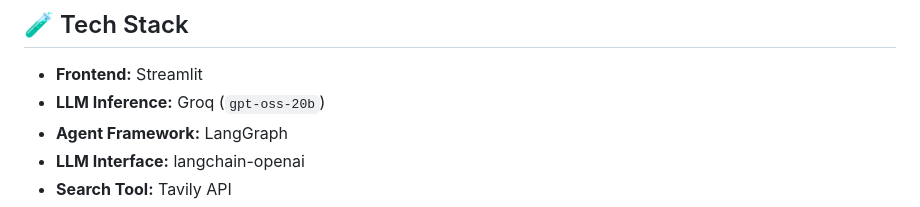
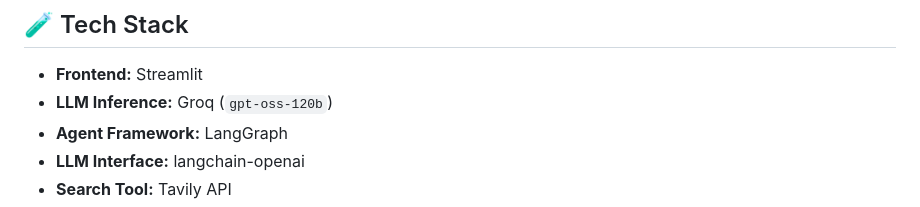
Before and after one commit to Bitan-2125/Smartfin-Agent-Based-Financial-Advisor, a Markdown page: README.md, the part around the change. Rendered like a GitHub page.

Commit message:
Update LLM Inference model version in README

```diff
--- a/README.md
+++ b/README.md
@@ -122,7 +122,7 @@ This makes SmartFin suitable for **FinTech demos, research, and production proto
 ## 🧪 Tech Stack
 
 - **Frontend:** Streamlit
-- **LLM Inference:** Groq (`gpt-oss-20b`)
+- **LLM Inference:** Groq (`gpt-oss-120b`)
 - **Agent Framework:** LangGraph
 - **LLM Interface:** langchain-openai
 - **Search Tool:** Tavily API
```
